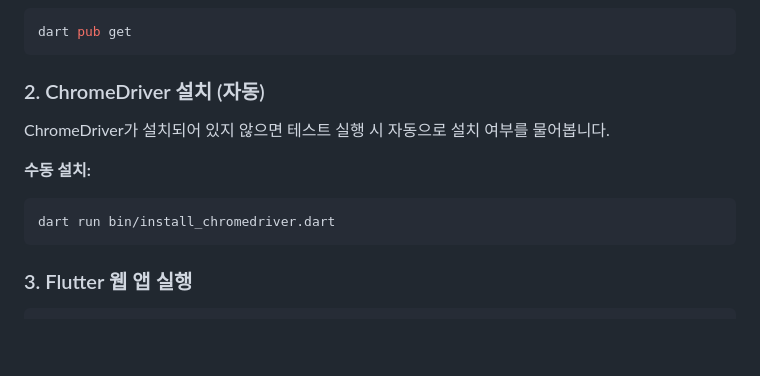
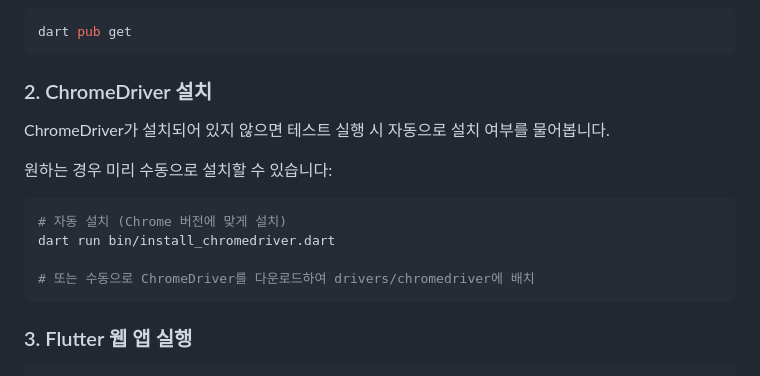
Before and after one commit to sh1nj1/dart-web-integration-test, a Markdown page: README.md, the part around the change. Drawn GitHub-style; blank space fills up the shorter version.

Commit message:
Clarify ChromeDriver installation options in README
- Mention automatic installation on test run
- Include manual installation script option
- Note manual download to drivers/chromedriver is also possible

````diff
--- a/README.md
+++ b/README.md
@@ -38,12 +38,16 @@ dart-web-integration-test/
 dart pub get
 ```
 
-### 2. ChromeDriver 설치 (자동)
+### 2. ChromeDriver 설치
 ChromeDriver가 설치되어 있지 않으면 테스트 실행 시 자동으로 설치 여부를 물어봅니다.
 
-**수동 설치:**
+원하는 경우 미리 수동으로 설치할 수 있습니다:
+
 ```bash
+# 자동 설치 (Chrome 버전에 맞게 설치)
 dart run bin/install_chromedriver.dart
+
+# 또는 수동으로 ChromeDriver를 다운로드하여 drivers/chromedriver에 배치
 ```
 
 ### 3. Flutter 웹 앱 실행
````
